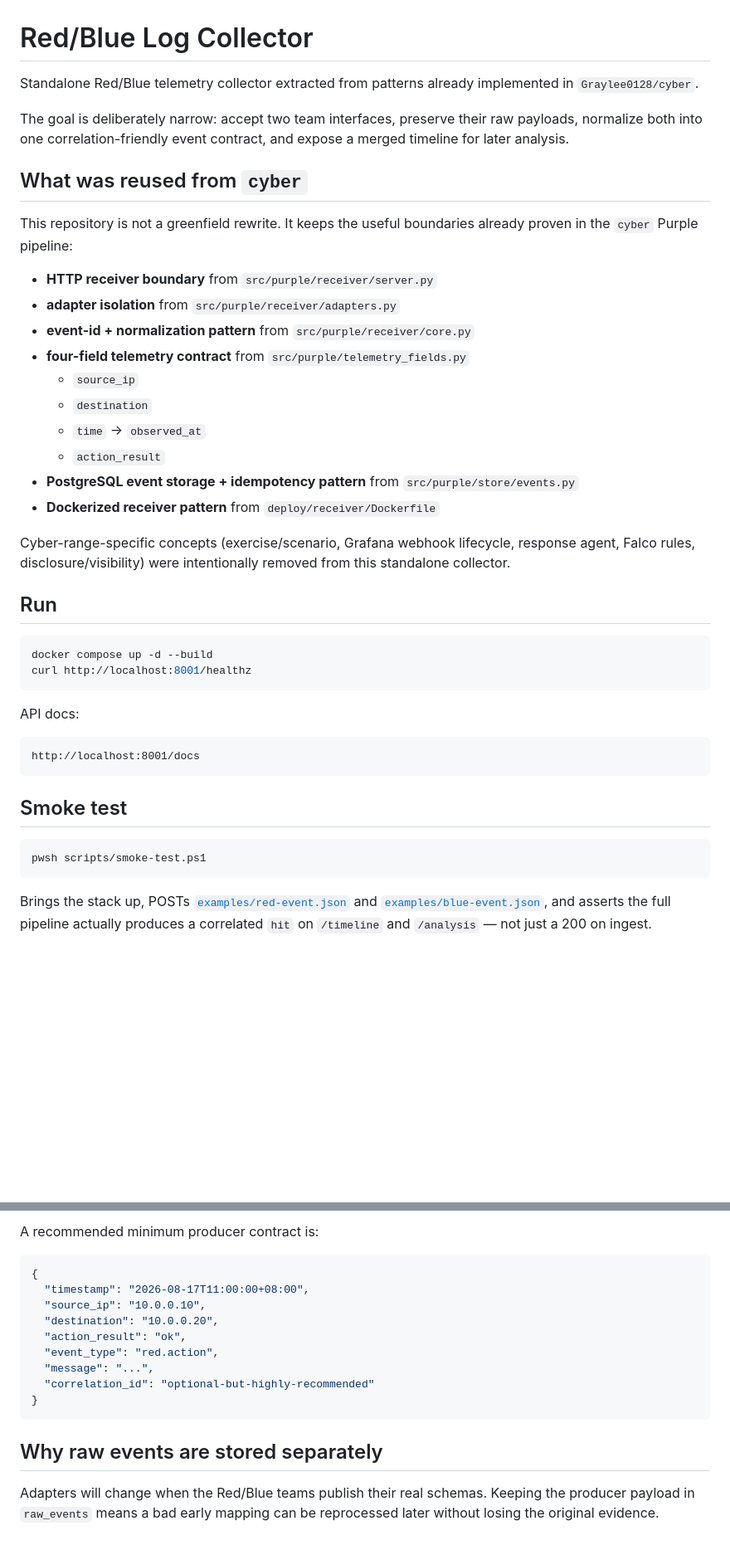
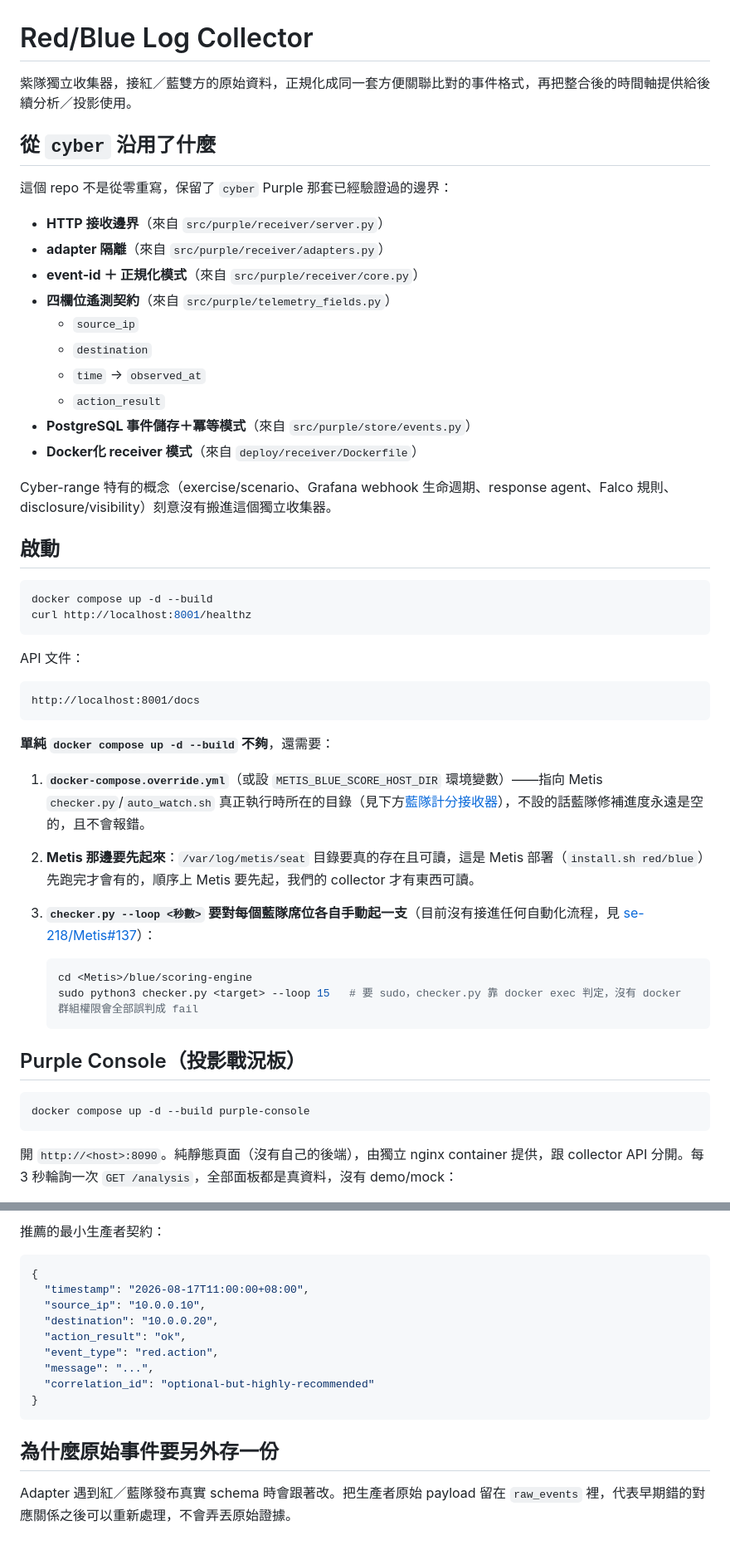
Before and after one commit to Graylee0128/red-blue-log-collector, a Markdown page: README.md, 2 parts joined by grey strips. Shown at 83% size. Rendered like a GitHub page; blank space fills up the shorter version.

````diff
--- a/README.md
+++ b/README.md
@@ -1,47 +1,53 @@
 # Red/Blue Log Collector
 
-Standalone Red/Blue telemetry collector extracted from patterns already implemented in `Graylee0128/cyber`.
+紫隊獨立收集器，接紅／藍雙方的原始資料，正規化成同一套方便關聯比對的事件格式，再把整合後的時間軸提供給後續分析／投影使用。
 
-The goal is deliberately narrow: accept two team interfaces, preserve their raw payloads, normalize both into one correlation-friendly event contract, and expose a merged timeline for later analysis.
+## 從 `cyber` 沿用了什麼
 
-## What was reused from `cyber`
+這個 repo 不是從零重寫，保留了 `cyber` Purple 那套已經驗證過的邊界：
 
-This repository is not a greenfield rewrite. It keeps the useful boundaries already proven in the `cyber` Purple pipeline:
-
-- **HTTP receiver boundary** from `src/purple/receiver/server.py`
-- **adapter isolation** from `src/purple/receiver/adapters.py`
-- **event-id + normalization pattern** from `src/purple/receiver/core.py`
-- **four-field telemetry contract** from `src/purple/telemetry_fields.py`
+- **HTTP 接收邊界**（來自 `src/purple/receiver/server.py`）
+- **adapter 隔離**（來自 `src/purple/receiver/adapters.py`）
+- **event-id ＋ 正規化模式**（來自 `src/purple/receiver/core.py`）
+- **四欄位遙測契約**（來自 `src/purple/telemetry_fields.py`）
   - `source_ip`
   - `destination`
   - `time` → `observed_at`
   - `action_result`
-- **PostgreSQL event storage + idempotency pattern** from `src/purple/store/events.py`
-- **Dockerized receiver pattern** from `deploy/receiver/Dockerfile`
+- **PostgreSQL 事件儲存＋冪等模式**（來自 `src/purple/store/events.py`）
+- **Docker化 receiver 模式**（來自 `deploy/receiver/Dockerfile`）
 
-Cyber-range-specific concepts (exercise/scenario, Grafana webhook lifecycle, response agent, Falco rules, disclosure/visibility) were intentionally removed from this standalone collector.
+Cyber-range 特有的概念（exercise/scenario、Grafana webhook 生命週期、response agent、Falco 規則、disclosure/visibility）刻意沒有搬進這個獨立收集器。
 
-## Run
+## 啟動
 
 ```bash
 docker compose up -d --build
 curl http://localhost:8001/healthz
 ```
 
-API docs:
+API 文件：
 
 ```text
 http://localhost:8001/docs
 ```
 
-## Smoke test
+**單純 `docker compose up -d --build` 不夠**，還需要：
 
-```powershell
-pwsh scripts/smoke-test.ps1
+1. **`docker-compose.override.yml`**（或設 `METIS_BLUE_SCORE_HOST_DIR` 環境變數）——指向 Metis `checker.py`/`auto_watch.sh` 真正執行時所在的目錄（見下方[藍隊計分接收器](#藍隊計分接收器)），不設的話藍隊修補進度永遠是空的，且不會報錯。
+2. **Metis 那邊要先起來**：`/var/log/metis/seat` 目錄要真的存在且可讀，這是 Metis 部署（`install.sh red/blue`）先跑完才會有的，順序上 Metis 要先起，我們的 collector 才有東西可讀。
+3. **`checker.py --loop <秒數>` 要對每個藍隊席位各自手動起一支**（目前沒有接進任何自動化流程，見 [se-218/Metis#137](https://github.com/se-218/Metis/issues/137)）：
+
+   ```bash
+   cd <Metis>/blue/scoring-engine
+   sudo python3 checker.py <target> --loop 15   # 要 sudo，checker.py 靠 docker exec 判定，沒有 docker 群組權限會全部誤判成 fail
+   ```
+
+## Purple Console（投影戰況板）
+
+```bash
+docker compose up -d --build purple-console
 ```
 
-Brings the stack up, POSTs [`examples/red-event.json`](examples/red-event.json)
-and [`examples/blue-event.json`](examples/blue-event.json), and asserts the
-full pipeline actually produces a correlated `hit` on `/timeline` and
-`/analysis` — not just a 200 on ingest.
+開 `http://<host>:8090`。純靜態頁面（沒有自己的後端），由獨立 nginx container 提供，跟 collector API 分開。每 3 秒輪詢一次 `GET /analysis`，全部面板都是真資料，沒有 demo/mock：
 
@@ -267,5 +221,5 @@ The storage/API contract stays stable.
 
-A recommended minimum producer contract is:
+推薦的最小生產者契約：
 
 ```json
 {
@@ -279,6 +233,6 @@ A recommended minimum producer contract is:
 }
 ```
 
-## Why raw events are stored separately
+## 為什麼原始事件要另外存一份
 
-Adapters will change when the Red/Blue teams publish their real schemas. Keeping the producer payload in `raw_events` means a bad early mapping can be reprocessed later without losing the original evidence.
+Adapter 遇到紅／藍隊發布真實 schema 時會跟著改。把生產者原始 payload 留在 `raw_events` 裡，代表早期錯的對應關係之後可以重新處理，不會弄丟原始證據。
````
Also changed, not shown: other parts of README.md (+85 -137 lines).
